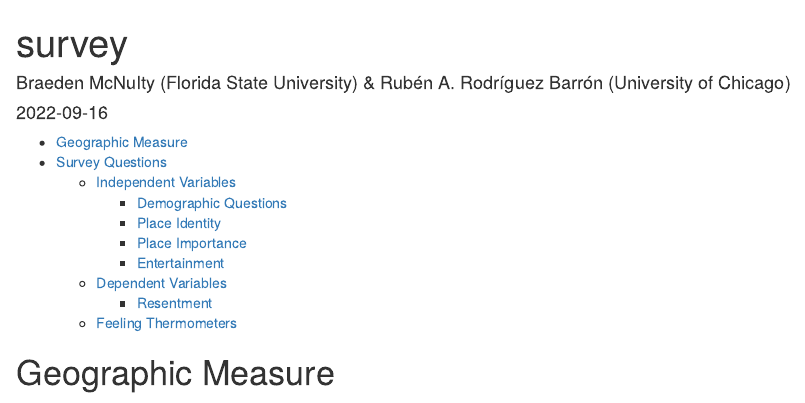
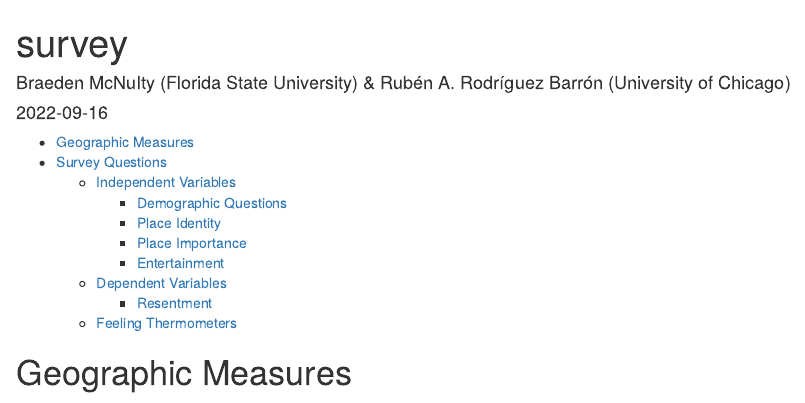
Before and after one commit to rrodriguezbarron/Resentment, an R Markdown document (mcnulty_survey.Rmd): the page in a window 1100 px wide, from its top. Rendered offline with R 4.5, knitr and Pandoc, with nearby package versions.

Commit message:
Updated Survey
These are my edits from last week!

```diff
--- a/mcnulty_survey.Rmd
+++ b/mcnulty_survey.Rmd
@@ -7,7 +7,7 @@ output:
     toc: true
 ---
 
-# Geographic Measure
+# Geographic Measures
 
 1. RUCA - ZIP Code [INTEGER - ORDINAL]
 These measure the location of ZIP codes along the urban-rural continuum. They account for how interconnected ZIP codes are to urbanized areas through roadways, commuter paths, and other infrastructure.
```
